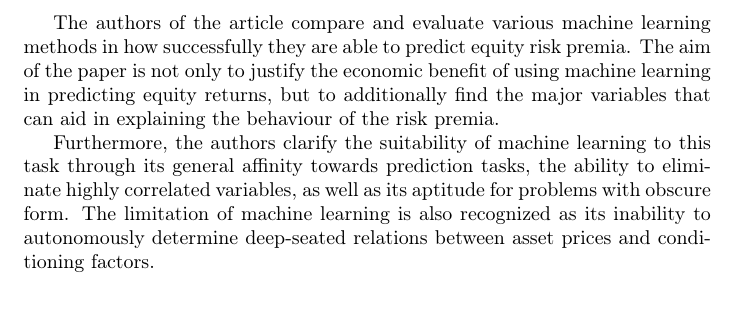
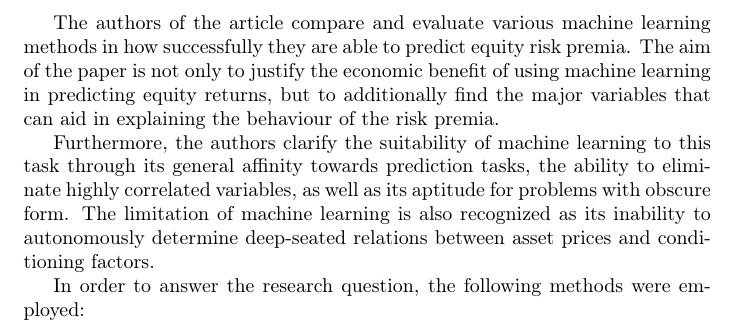
Before and after one commit to tobhuber/stockholders, a LaTeX document (intro.tex): part of page 2 of 2, cut so that both start at the same text, the shorter picture padded with empty space. Compiled offline with pdfLaTeX.

Commit message:
transition to data and methods

```diff
--- a/intro.tex
+++ b/intro.tex
@@ -17,4 +17,6 @@
 	The authors of the article compare and evaluate various machine learning methods in how successfully they are able to predict equity risk premia. The aim of the paper is not only to justify the economic benefit of using machine learning in predicting equity returns, but to additionally find the major variables that can aid in explaining the behaviour of the risk premia.
 
 	Furthermore, the authors clarify the suitability of machine learning to this task through its general affinity towards prediction tasks, the ability to eliminate highly correlated variables, as well as its aptitude for problems with obscure form. The limitation of machine learning is also recognized as its inability to autonomously determine deep-seated relations between asset prices and conditioning factors.
+
+	In order to answer the research question, the following methods were employed:
 \end{document}
```
